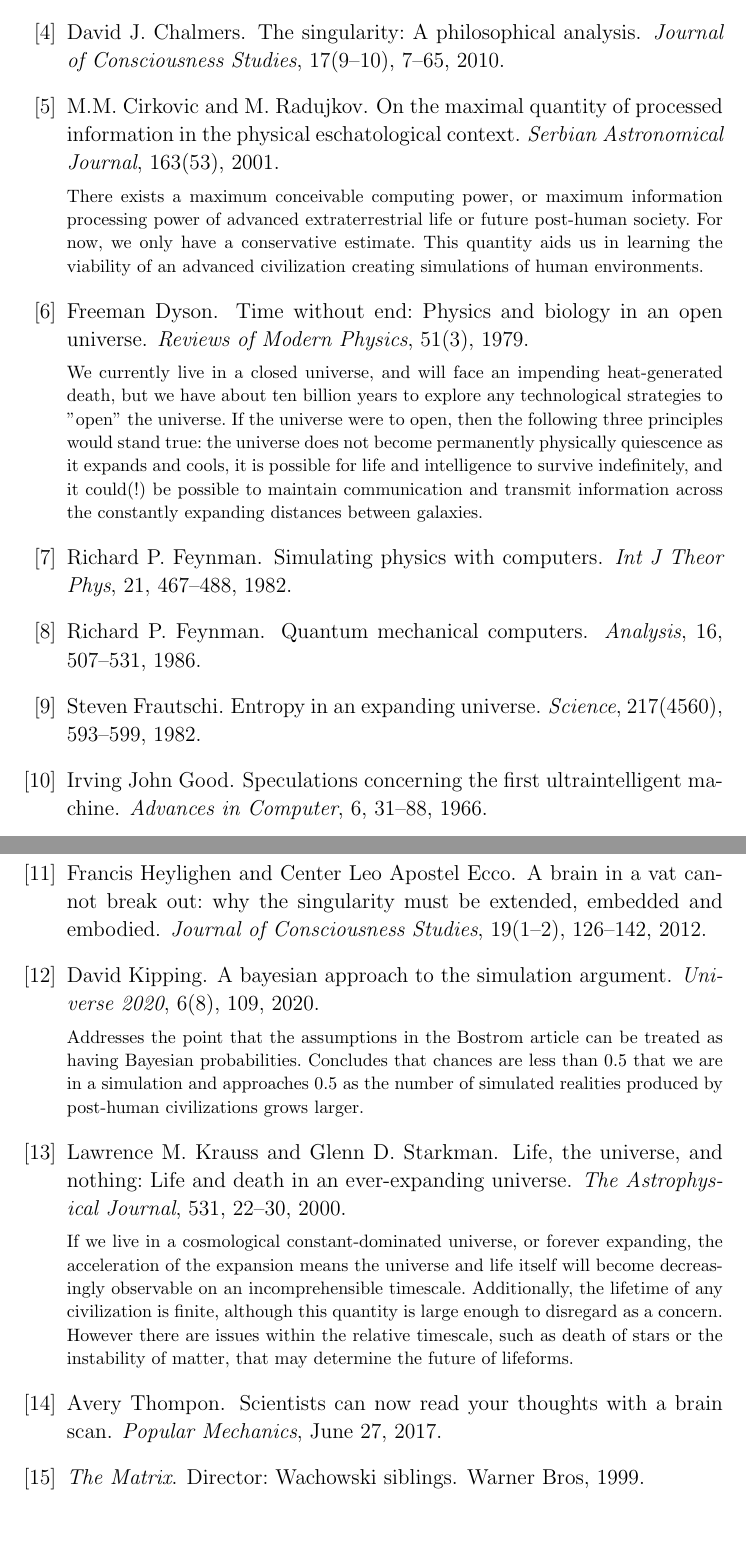
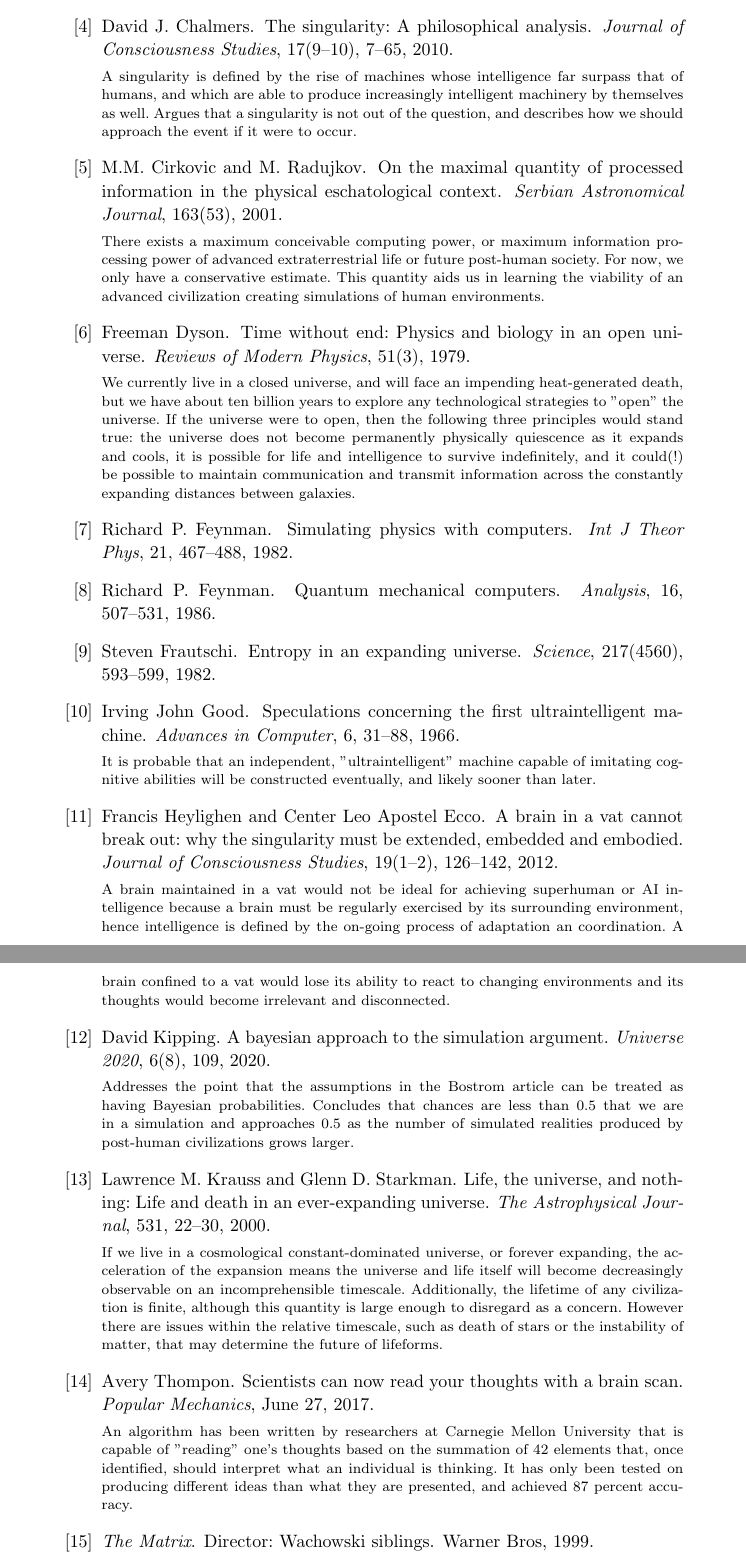
Before and after one commit to davidwhogg/AreWeSimulated, a LaTeX document (tex/simulation.tex, which reads tex/simulation.bib): two parts of pages 6 and 7 of 7 before the commit and two parts of pages 5 and 6 of 6 after it, joined at a grey line, cut so that both start at the same text, the shorter picture padded with empty space. Compiled offline with pdfLaTeX.

Commit message:
Seraphim bibliography edits

```diff
--- a/tex/simulation.bib
+++ b/tex/simulation.bib
@@ -35,7 +35,7 @@
     volume = 68,
     number = 3,
     pages = {224–226},
-    annote = {}
+    annote = {The probability that post-humans create a vast number of Sims is unknowable, hence not possible to calculate and no reason to assume we are in fact Sims. }
 }
 
 @article { feynman,
@@ -107,7 +107,7 @@
     volume = 19,
     number = {1--2},
     pages = {126-142},
-    annote = {}
+    annote = {A brain maintained in a vat would not be ideal for achieving superhuman or AI intelligence because a brain must be regularly exercised by its surrounding environment, hence intelligence is defined by the on-going process of adaptation an coordination. A brain confined to a vat would lose its ability to react to changing environments and its thoughts would become irrelevant and disconnected. }
 }
 
 @article { kipping,
@@ -139,7 +139,7 @@
     volume = 17,
     number = {9--10},
     pages = {7-65},
-    annote = {}
+    annote = {A singularity is defined by the rise of machines whose intelligence far surpass that of humans, and which are able to produce increasingly intelligent machinery by themselves as well. Argues that a singularity is not out of the question, and describes how we should approach the event if it were to occur. }
 }
 
 @article {good,
@@ -149,7 +149,7 @@
     journal = {Advances in Computer},
     volume = 6,
     pages = {31-88},
-    annote = {}
+    annote = {It is probable that an independent, "ultraintelligent" machine capable of imitating cognitive abilities will be constructed eventually, and likely sooner than later.}
 }
 
 @article {thopmson,
@@ -158,7 +158,7 @@
     title = {Scientists Can Now Read Your Thoughts With a Brain Scan},
     journal = {Popular Mechanics},
     volume = {June 27},
-    annote = {}
+    annote = {An algorithm has been written by researchers at Carnegie Mellon University that is capable of "reading" one's thoughts based on the summation of 42 elements that, once identified, should interpret what an individual is thinking. It has only been tested on producing different ideas than what they are presented, and achieved 87 percent accuracy.}
 }
 
 @movie {Matrix,
--- a/tex/simulation.tex
+++ b/tex/simulation.tex
@@ -9,7 +9,7 @@
 % - connection to the anthropic principle: The Universe has a purpose. So maybe the anthropic principle is different in a simulated universe?
 % - the point that in principle, one generic prediction of being in a simulation is that the world would then be simulate-able itself. This prediction is confirmed in our universe. Cite TikToker @briicstar01.
 
-\documentclass[12pt,letterpaper]{article}
+\documentclass[letterpaper]{article}
 \usepackage{url}
 \usepackage{xcolor}
 
@@ -20,8 +20,8 @@
   {1.5ex \@plus .2ex}%
   {\raggedright\normalfont\large\bfseries}}
 \makeatother
-\addtolength{\topmargin}{-0.80in}
-\addtolength{\textheight}{1.90in}
+\addtolength{\topmargin}{-0.90in}
+\setlength{\textheight}{2\textwidth}
 \linespread{1.08333} % 10/13 spacing
 \pagestyle{myheadings}
 \markright{\textsf{\upshape\color{gray}%
```
Also changed, not shown: tex/simulation.bib (4 more changed lines).
